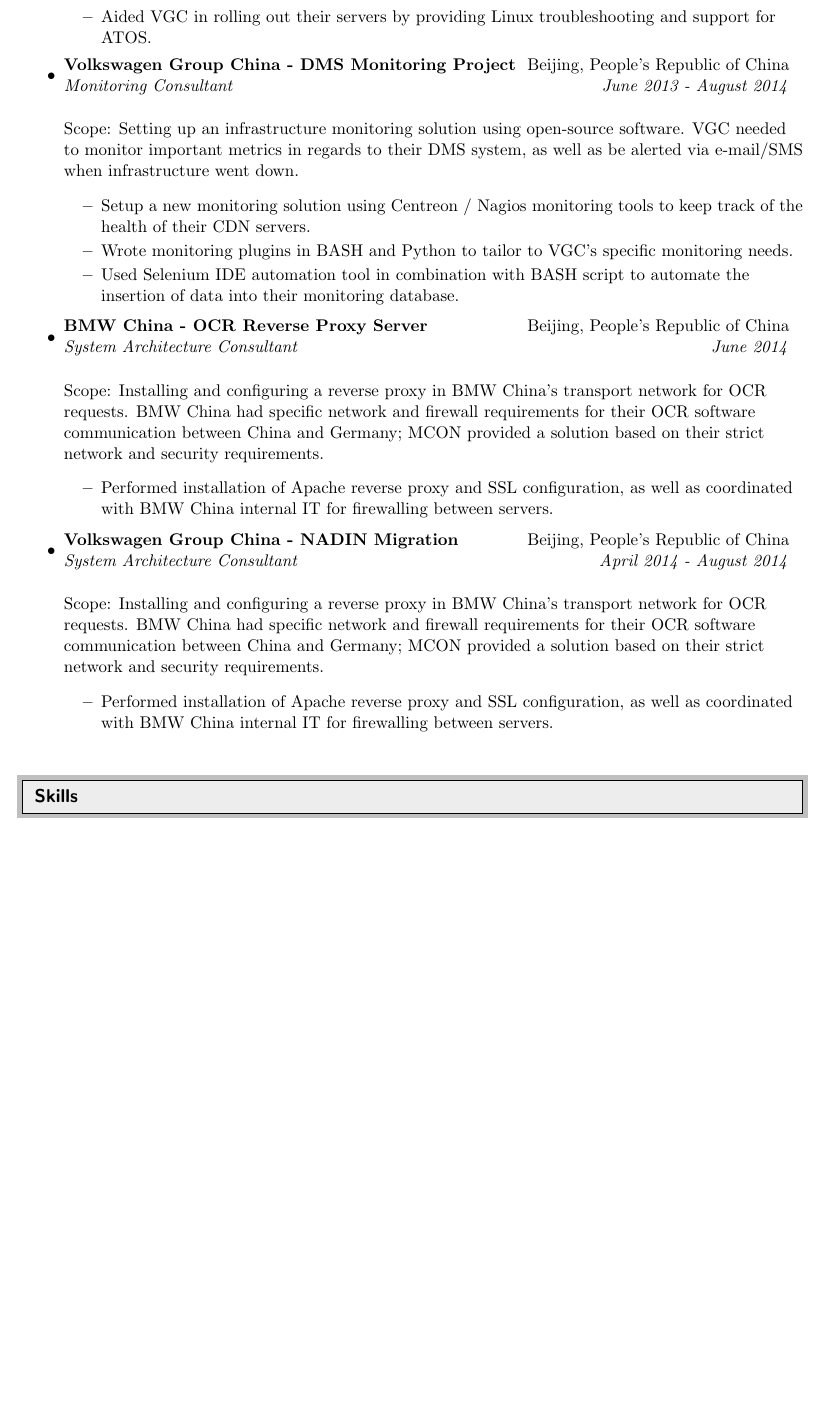
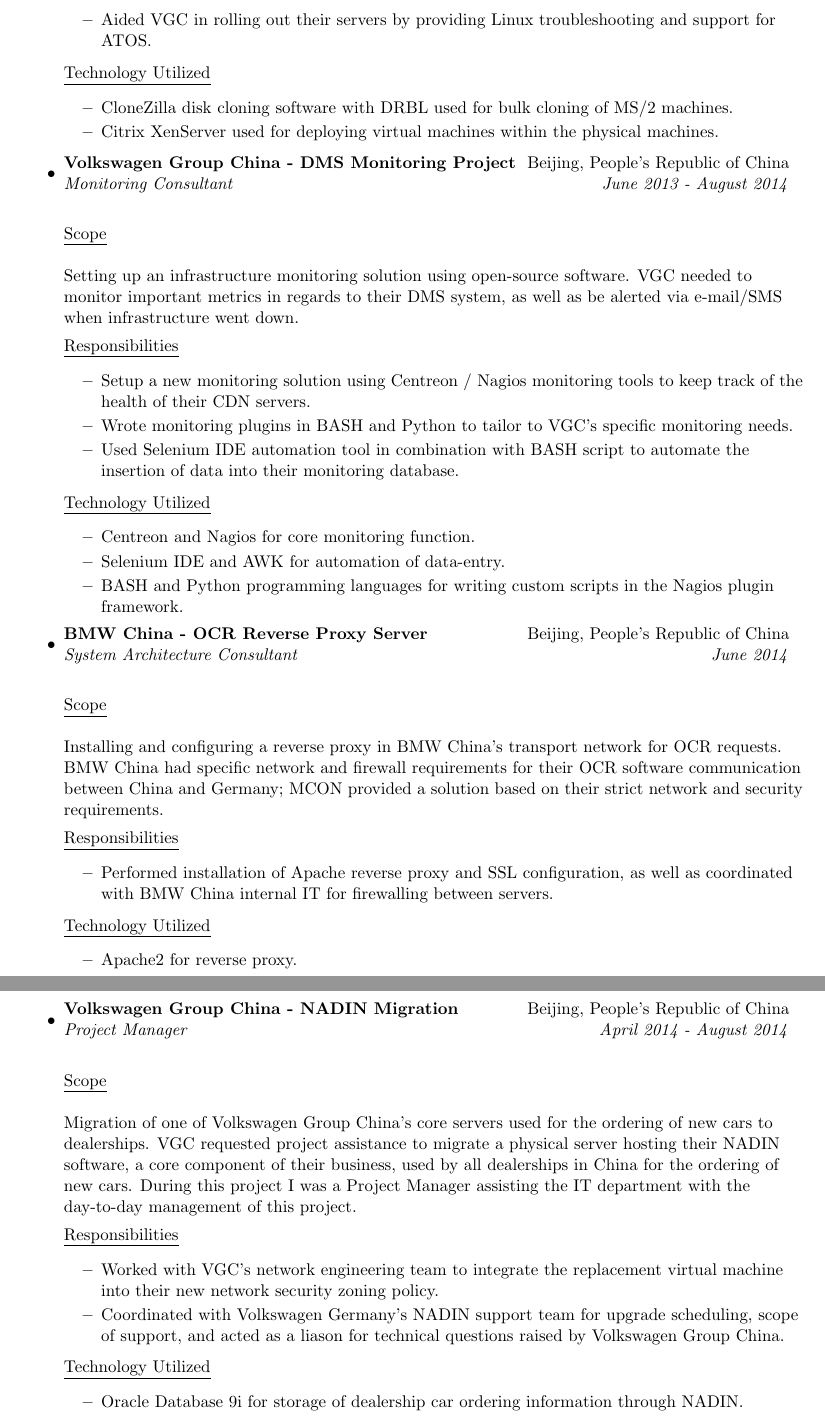
Before and after one commit to sc250024/scott-crooks-resume, a LaTeX CV (Long_Form/JSHC_Long_Form_CV.tex): part of page 4 of 5 before the commit and two parts of pages 4 and 5 of 5 after it, the two joined at a grey line, cut so that both start at the same text, the shorter picture padded with empty space. Compiled offline with pdfLaTeX.

Commit message:
Updated new project format 20150615

```diff
--- a/Long_Form/JSHC_Long_Form_CV.tex
+++ b/Long_Form/JSHC_Long_Form_CV.tex
@@ -233,37 +238,77 @@
 		\begin{itemize}
 			\resitem{Aided VGC in rolling out their servers by providing Linux troubleshooting and support for ATOS.}
+		\end{itemize}
+
+		\underline{Technology Utilized}
+		\begin{itemize}
+			\resitem{CloneZilla disk cloning software with DRBL used for bulk cloning of MS/2 machines.}
+			\resitem{Citrix XenServer used for deploying virtual machines within the physical machines.}
 		\end{itemize}
 
 	\item
 		\ressubheading{Volkswagen Group China - DMS Monitoring Project}{Beijing, People's Republic of China}{Monitoring Consultant}{June 2013 - August 2014}
 		\linebreak
 		\linebreak
+
+		\underline{Scope}
 		\linebreak
-		Scope: Setting up an infrastructure monitoring solution using open-source software. VGC needed to monitor important metrics in regards to their DMS system, as well as be alerted via e-mail/SMS when infrastructure went down.
+		\linebreak
+		Setting up an infrastructure monitoring solution using open-source software. VGC needed to monitor important metrics in regards to their DMS system, as well as be alerted via e-mail/SMS when infrastructure went down.
+
+		\underline{Responsibilities}
 		\begin{itemize}
 			\resitem{Setup a new monitoring solution using Centreon / Nagios monitoring tools to keep track of the health of their CDN servers.}
 			\resitem{Wrote monitoring plugins in BASH and Python to tailor to VGC's specific monitoring needs.}
 			\resitem{Used Selenium IDE automation tool in combination with BASH script to automate the insertion of data into their monitoring database.}
 		\end{itemize}
 
+		\underline{Technology Utilized}
+		\begin{itemize}
+			\resitem{Centreon and Nagios for core monitoring function.}
+			\resitem{Selenium IDE and AWK for automation of data-entry.}
+			\resitem{BASH and Python programming languages for writing custom scripts in the Nagios plugin framework.}
+		\end{itemize}
+
 	\item
 		\ressubheading{BMW China - OCR Reverse Proxy Server}{Beijing, People's Republic of China}{System Architecture Consultant}{June 2014}
 		\linebreak
 		\linebreak
+
+		\underline{Scope}
 		\linebreak
-		Scope: Installing and configuring a reverse proxy in BMW China's transport network for OCR requests. BMW China had specific network and firewall requirements for their OCR software communication between China and Germany; MCON provided a solution based on their strict network and security requirements.
+		\linebreak
+		Installing and configuring a reverse proxy in BMW China's transport network for OCR requests. BMW China had specific network and firewall requirements for their OCR software communication between China and Germany; MCON provided a solution based on their strict network and security requirements.
+
+		\underline{Responsibilities}
 		\begin{itemize}
 			\resitem{Performed installation of Apache reverse proxy and SSL configuration, as well as coordinated with BMW China internal IT for firewalling between servers.}
 		\end{itemize}
 
+		\underline{Technology Utilized}
+		\begin{itemize}
+			\resitem{Apache2 for reverse proxy.}
+		\end{itemize}
+
 	\item
-		\ressubheading{Volkswagen Group China - NADIN Migration}{Beijing, People's Republic of China}{System Architecture Consultant}{April 2014 - August 2014}
+		\ressubheading{Volkswagen Group China - NADIN Migration}{Beijing, People's Republic of China}{Project Manager}{April 2014 - August 2014}
 		\linebreak
 		\linebreak
+
+		\underline{Scope}
 		\linebreak
-		Scope: Installing and configuring a reverse proxy in BMW China's transport network for OCR requests. BMW China had specific network and firewall requirements for their OCR software communication between China and Germany; MCON provided a solution based on their strict network and security requirements.
+		\linebreak
+		Migration of one of Volkswagen Group China's core servers used for the ordering of new cars to dealerships. VGC requested project assistance to migrate a physical server hosting their NADIN software, a core component of their business, used by all dealerships in China for the ordering of new cars. During this project I was a Project Manager assisting the IT department with the day-to-day management of this project.
+
+		\underline{Responsibilities}
 		\begin{itemize}
-			\resitem{Performed installation of Apache reverse proxy and SSL configuration, as well as coordinated with BMW China internal IT for firewalling between servers.}
+			\resitem{Worked with VGC's network engineering team to integrate the replacement virtual machine into their new network security zoning policy.}
+			\resitem{Coordinated with Volkswagen Germany's NADIN support team for upgrade scheduling, scope of support, and acted as a liason for technical questions raised by Volkswagen Group China.}
+		\end{itemize}
+
+		\underline{Technology Utilized}
+		\begin{itemize}
+			\resitem{Oracle Database 9i for storage of dealership car ordering information through NADIN.}
+			\resitem{NADIN 3.6 for ordering cars for Volkswagen dealerships in China.}
 		\end{itemize}
 
 \end{itemize}
```
Also changed, not shown: Long_Form/JSHC_Long_Form_CV.pdf, Long_Form/JSHC_Long_Form_CV.tex (17 more changed lines).
